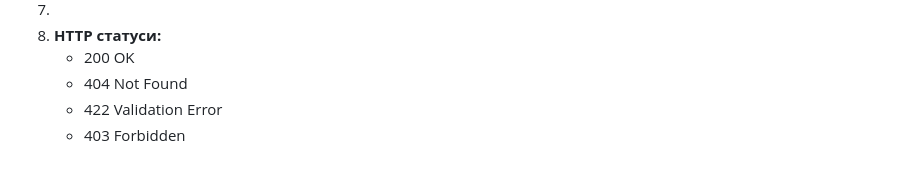
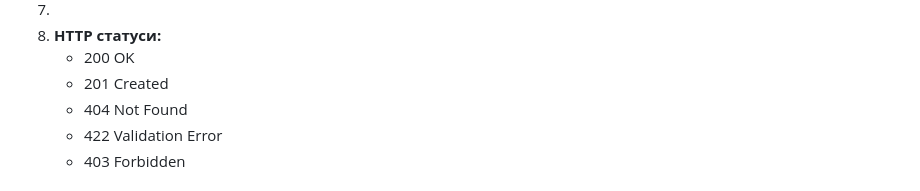
Before and after one commit to SimonRoG/Urlaubstool, a Markdown page: lab2.md, the part around the change. GitHub-like rendering.

Commit message:
Status added

```diff
--- a/lab2.md
+++ b/lab2.md
@@ -71,6 +71,7 @@ graph TD
 7.
 8. **HTTP статуси:**
     - 200 OK
+    - 201 Created
     - 404 Not Found
     - 422 Validation Error
     - 403 Forbidden
```
